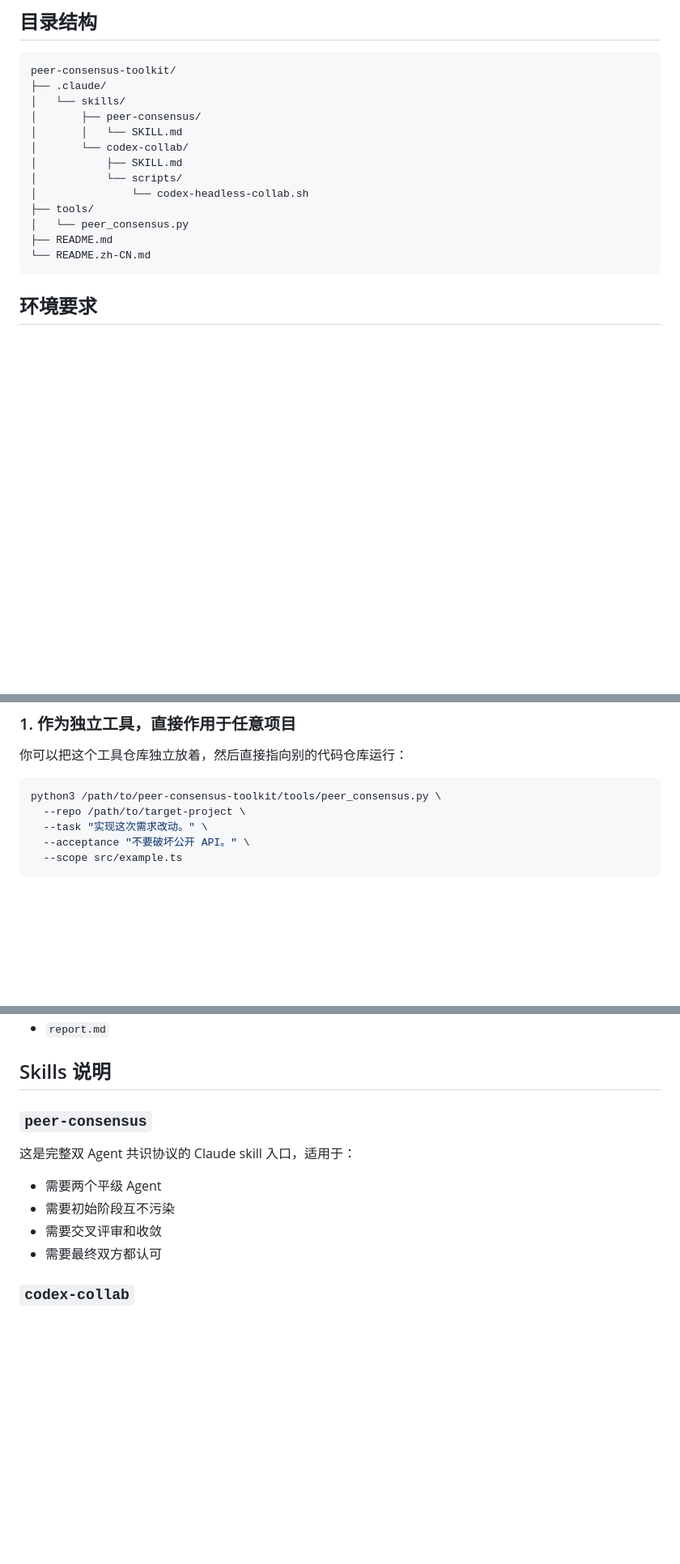
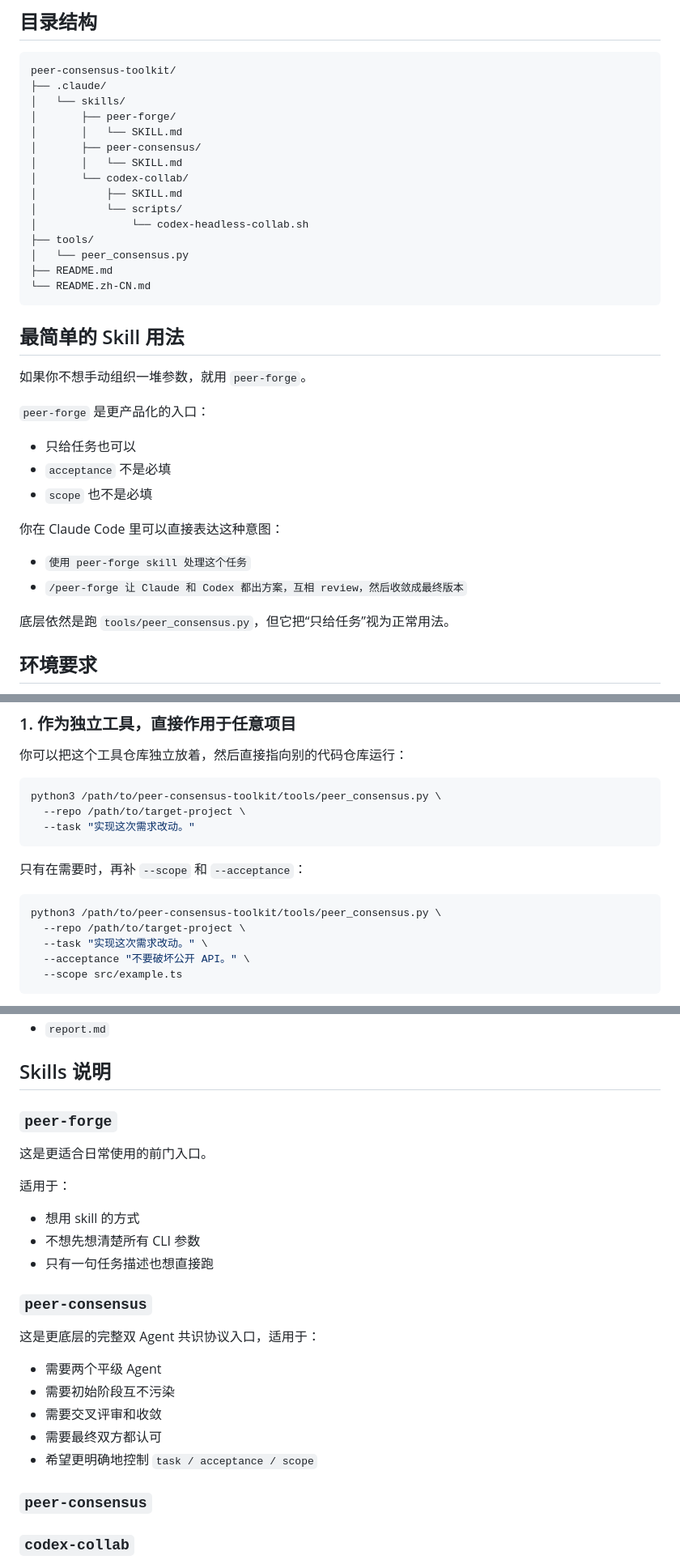
Before and after one commit to andrewbai/peer-forge, a Markdown page: README.zh-CN.md, 3 parts joined by grey strips. Shown at 81% size. Rendered like a GitHub page; blank space fills up the shorter version.

Commit message:
Add peer-forge skill-first entrypoint

````diff
--- a/README.zh-CN.md
+++ b/README.zh-CN.md
@@ -21,6 +21,8 @@
 peer-consensus-toolkit/
 ├── .claude/
 │   └── skills/
+│       ├── peer-forge/
+│       │   └── SKILL.md
 │       ├── peer-consensus/
 │       │   └── SKILL.md
 │       └── codex-collab/
@@ -32,6 +34,23 @@ peer-consensus-toolkit/
 ├── README.md
 └── README.zh-CN.md
 ```
+
+## 最简单的 Skill 用法
+
+如果你不想手动组织一堆参数，就用 `peer-forge`。
+
+`peer-forge` 是更产品化的入口：
+
+- 只给任务也可以
+- `acceptance` 不是必填
+- `scope` 也不是必填
+
+你在 Claude Code 里可以直接表达这种意图：
+
+- `使用 peer-forge skill 处理这个任务`
+- `/peer-forge 让 Claude 和 Codex 都出方案，互相 review，然后收敛成最终版本`
+
+底层依然是跑 `tools/peer_consensus.py`，但它把“只给任务”视为正常用法。
 
 ## 环境要求
 
@@ -58,6 +77,14 @@ git --version
 ```bash
 python3 /path/to/peer-consensus-toolkit/tools/peer_consensus.py \
   --repo /path/to/target-project \
+  --task "实现这次需求改动。"
+```
+
+只有在需要时，再补 `--scope` 和 `--acceptance`：
+
+```bash
+python3 /path/to/peer-consensus-toolkit/tools/peer_consensus.py \
+  --repo /path/to/target-project \
   --task "实现这次需求改动。" \
   --acceptance "不要破坏公开 API。" \
   --scope src/example.ts
@@ -123,14 +151,27 @@ python3 tools/peer_consensus.py \
 
 ## Skills 说明
 
+### `peer-forge`
+
+这是更适合日常使用的前门入口。
+
+适用于：
+
+- 想用 skill 的方式
+- 不想先想清楚所有 CLI 参数
+- 只有一句任务描述也想直接跑
+
 ### `peer-consensus`
 
-这是完整双 Agent 共识协议的 Claude skill 入口，适用于：
+这是更底层的完整双 Agent 共识协议入口，适用于：
 
 - 需要两个平级 Agent
 - 需要初始阶段互不污染
 - 需要交叉评审和收敛
 - 需要最终双方都认可
+- 希望更明确地控制 `task / acceptance / scope`
+
+### `peer-consensus`
 
 ### `codex-collab`
 
````
Also changed, not shown: other parts of README.zh-CN.md (+5 -4 lines), README.md (+39 -10 lines), 1 other file.
